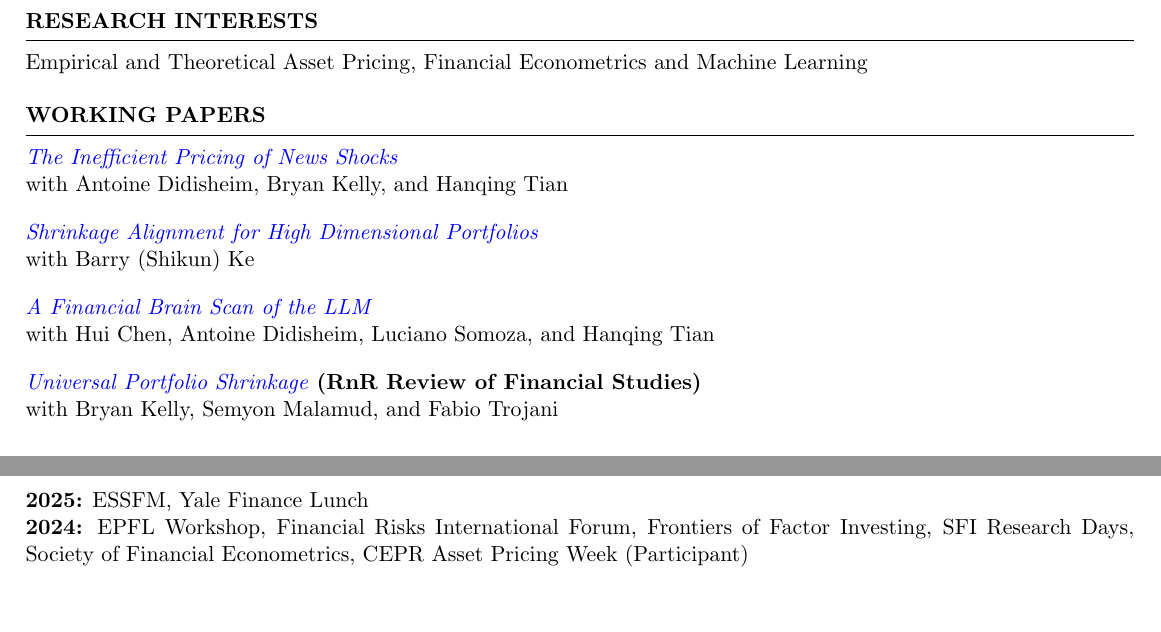
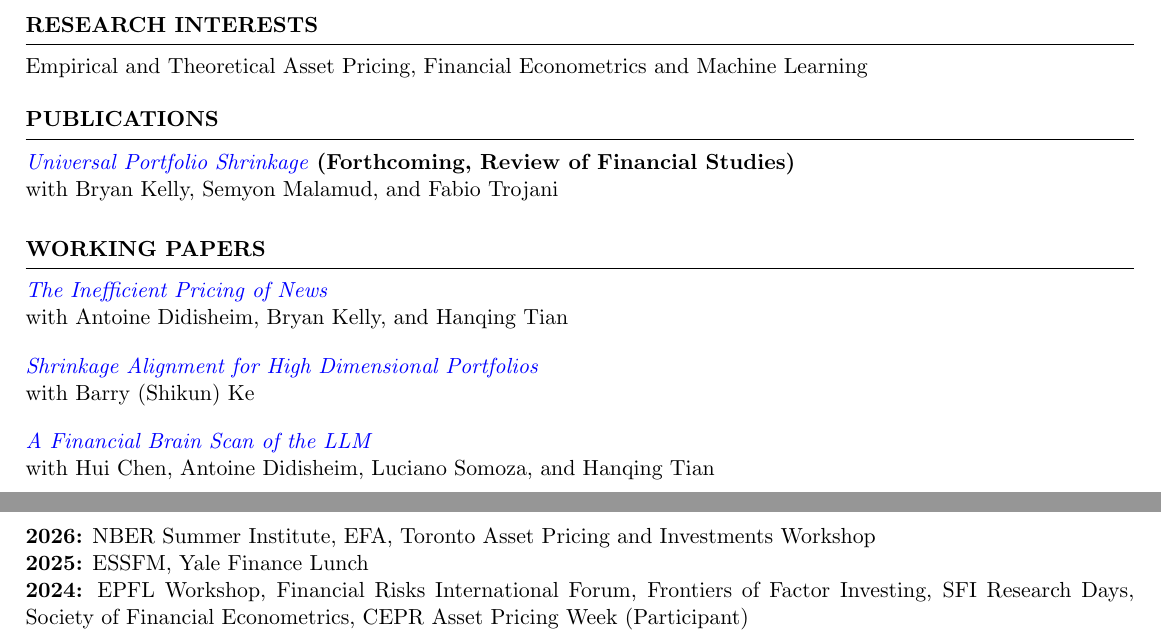
Before and after one commit to pourmohammadimohammad/pourmohammadimohammad.github.io, a LaTeX CV (assets/latex/My_CV.tex): two parts of pages 1 and 2 of 2, joined at a grey line, cut so that both start at the same text, the shorter picture padded with empty space. Compiled offline with pdfLaTeX.

Commit message:
Update CV: UPSA forthcoming at RFS, rename News paper, add 2026 presentations
Mirror the website changes in the CV source: move Universal Portfolio Shrinkage
to a new Publications section (Forthcoming, RFS), rename to "The Inefficient
Pricing of News", and add the 2026 conference row.

Co-Authored-By: Claude Sonnet 4.6 <noreply@anthropic.com>

```diff
--- a/assets/latex/My_CV.tex
+++ b/assets/latex/My_CV.tex
@@ -34,10 +34,18 @@ Empirical and Theoretical Asset Pricing, Financial Econometrics and Machine Lear
 \end{rSection}
 
 %----------------------------------------------------------------------------------------
+% PUBLICATIONS
+%----------------------------------------------------------------------------------------
+\begin{rSection}{Publications}
+\href{https://papers.ssrn.com/sol3/papers.cfm?abstract_id=4660670}{\textit{Universal Portfolio Shrinkage}} \textbf{(Forthcoming, Review of Financial Studies)} \\
+with Bryan Kelly, Semyon Malamud, and Fabio Trojani \\ [-0.9em]
+\end{rSection}
+
+%----------------------------------------------------------------------------------------
 % WORKING PAPERS
 %----------------------------------------------------------------------------------------
 \begin{rSection}{Working Papers}
-\href{https://papers.ssrn.com/sol3/papers.cfm?abstract_id=6540399}{\textit{The Inefficient Pricing of News Shocks}} \\
+\href{https://papers.ssrn.com/sol3/papers.cfm?abstract_id=6540399}{\textit{The Inefficient Pricing of News}} \\
 with Antoine Didisheim, Bryan Kelly, and Hanqing Tian \\ [-0.9em]
 
 \href{https://papers.ssrn.com/sol3/papers.cfm?abstract_id=5723922}{\textit{Shrinkage Alignment for High Dimensional Portfolios}} \\
@@ -45,9 +53,6 @@ with Barry (Shikun) Ke \\ [-0.9em]
 
 \href{https://papers.ssrn.com/sol3/papers.cfm?abstract_id=5412277}{\textit{A Financial Brain Scan of the LLM}} \\
 with Hui Chen, Antoine Didisheim, Luciano Somoza, and Hanqing Tian \\ [-0.9em]
-
-\href{https://papers.ssrn.com/sol3/papers.cfm?abstract_id=4660670}{\textit{Universal Portfolio Shrinkage}} \textbf{(RnR Review of Financial Studies)} \\
-with Bryan Kelly, Semyon Malamud, and Fabio Trojani \\ [-0.9em]
 \end{rSection}
 
 \begin{rSection}{Work in Progress}
@@ -82,6 +87,7 @@ Silver Medal, Iranian National Mathematics Olympiad \hfill {2014}
 % PRESENTATIONS
 %----------------------------------------------------------------------------------------
 \begin{rSection}{Presentations}
+{\bf 2026:} NBER Summer Institute, EFA, Toronto Asset Pricing and Investments Workshop \\
 {\bf 2025:} ESSFM, Yale Finance Lunch \\
 {\bf 2024:} EPFL Workshop, Financial Risks International Forum, Frontiers of Factor Investing, SFI Research Days, Society of Financial Econometrics, CEPR Asset Pricing Week (Participant) \\
 {\bf 2023:} EFA (Discussant), SFI Research Days (Discussant), Geneva Brown Bag, EPFL SFI Workshop
```
